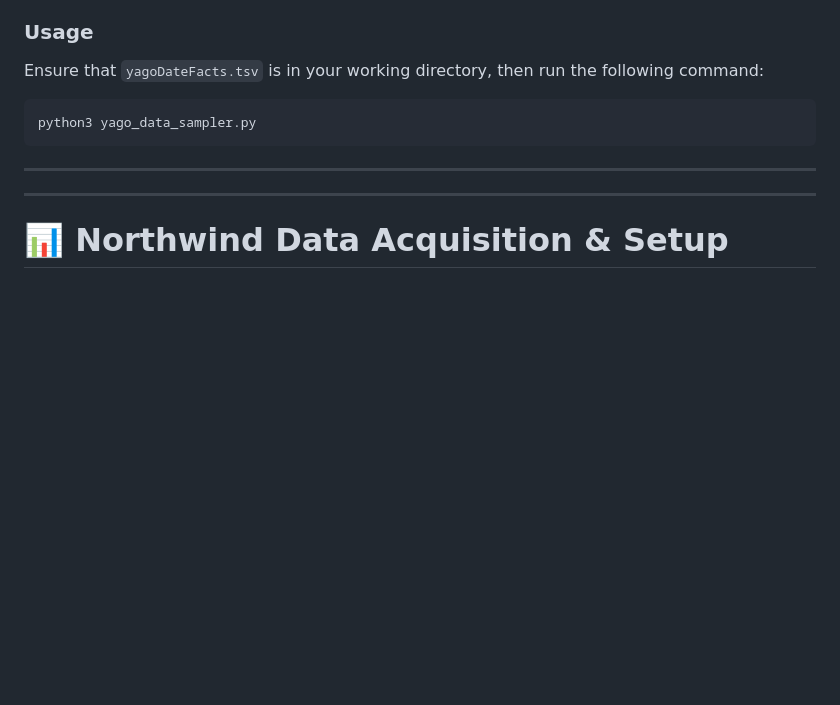
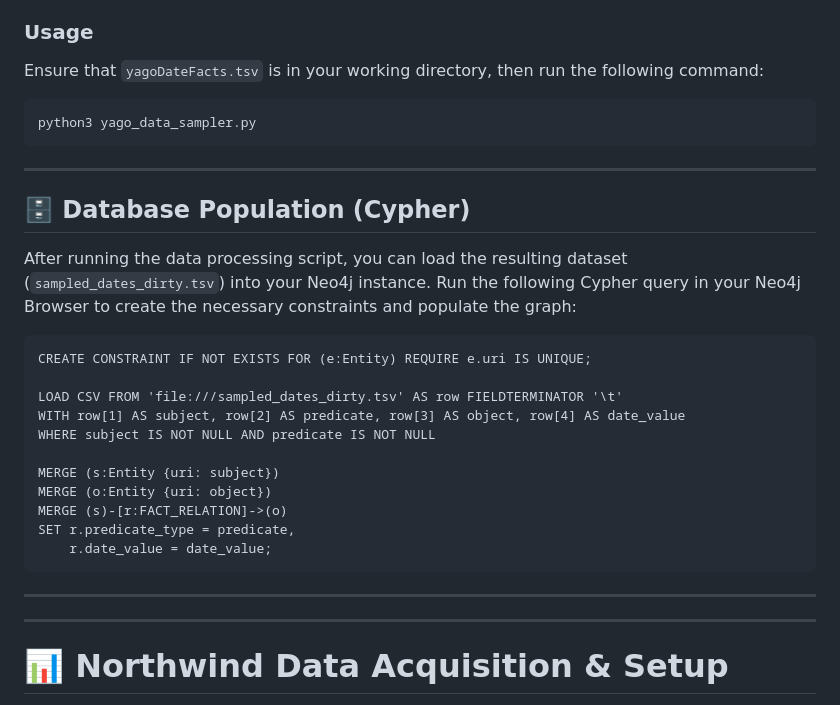
Before and after one commit to LugolBis/data-quality, a Markdown page: src/benchmark/README.md, the part around the change. Rendered like a GitHub page; blank space fills up the shorter version.

Commit message:
Update README with YAGO Neo4j import scripts

````diff
--- a/src/benchmark/README.md
+++ b/src/benchmark/README.md
@@ -39,6 +39,26 @@ Ensure that `yagoDateFacts.tsv` is in your working directory, then run the follo
 
 ```bash
 python3 yago_data_sampler.py
+```
+
+---
+
+## 🗄️ Database Population (Cypher)
+
+After running the data processing script, you can load the resulting dataset (`sampled_dates_dirty.tsv`) into your Neo4j instance. Run the following Cypher query in your Neo4j Browser to create the necessary constraints and populate the graph:
+
+```cypher
+CREATE CONSTRAINT IF NOT EXISTS FOR (e:Entity) REQUIRE e.uri IS UNIQUE;
+
+LOAD CSV FROM 'file:///sampled_dates_dirty.tsv' AS row FIELDTERMINATOR '\t'
+WITH row[1] AS subject, row[2] AS predicate, row[3] AS object, row[4] AS date_value
+WHERE subject IS NOT NULL AND predicate IS NOT NULL
+
+MERGE (s:Entity {uri: subject})
+MERGE (o:Entity {uri: object})
+MERGE (s)-[r:FACT_RELATION]->(o)
+SET r.predicate_type = predicate,
+    r.date_value = date_value;
 ```
 
 ---
````
